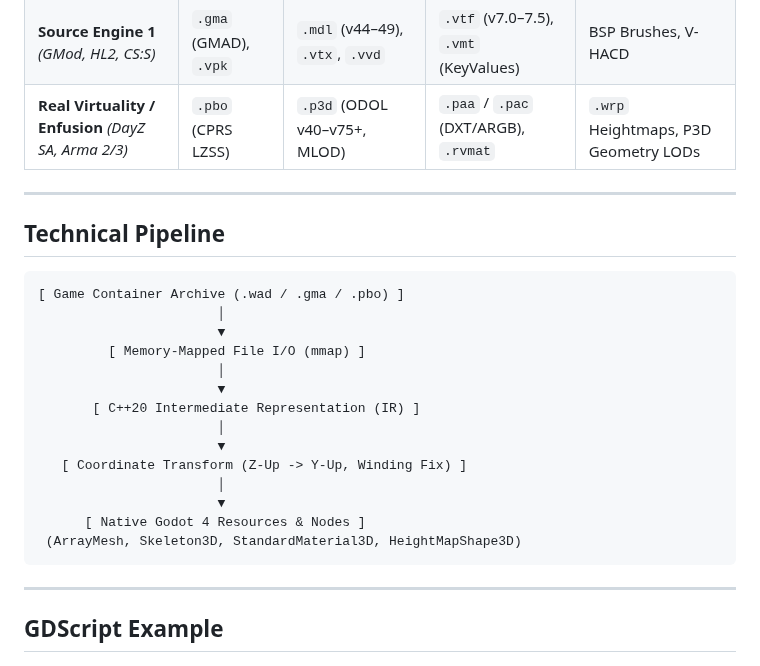
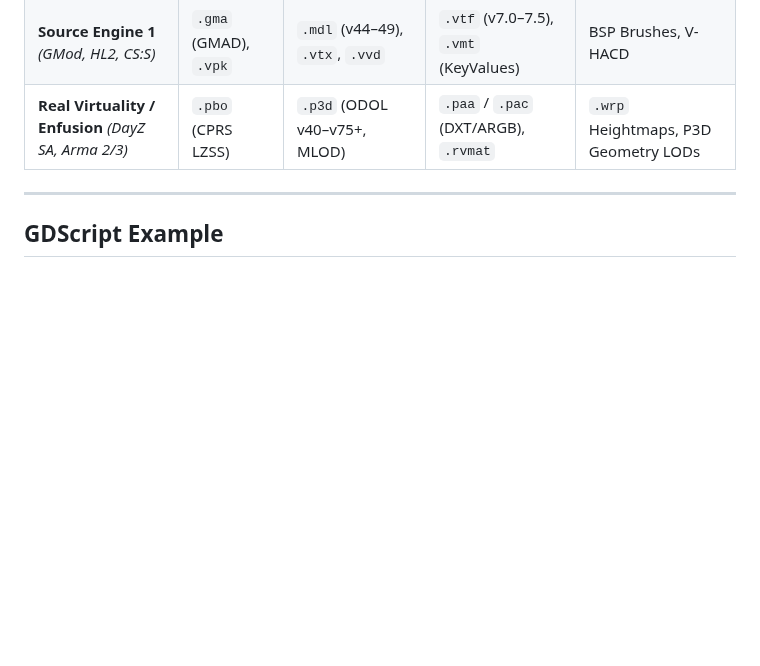
Before and after one commit to 9mirx0r/Quebratsk-Engine, a Markdown page: README.md, the part around one of its changes. Rendered like a GitHub page; blank space fills up the shorter version.

````diff
--- a/README.md
+++ b/README.md
@@ -72,27 +90,6 @@ Quebratsk Engine takes the opposite path:
 | **GoldSrc** *(Half-Life 1, CS 1.6)* | `.wad` (WAD3) | `.mdl` (StudioMDL v10), `.spr` | 8-bit palette textures, `.spr` frames | `.bsp` v30 ClipNodes |
 | **Source Engine 1** *(GMod, HL2, CS:S)* | `.gma` (GMAD), `.vpk` | `.mdl` (v44–49), `.vtx`, `.vvd` | `.vtf` (v7.0–7.5), `.vmt` (KeyValues) | BSP Brushes, V-HACD |
 | **Real Virtuality / Enfusion** *(DayZ SA, Arma 2/3)* | `.pbo` (CPRS LZSS) | `.p3d` (ODOL v40–v75+, MLOD) | `.paa` / `.pac` (DXT/ARGB), `.rvmat` | `.wrp` Heightmaps, P3D Geometry LODs |
-
----
-
-## Technical Pipeline
-
-```
-[ Game Container Archive (.wad / .gma / .pbo) ]
-                       │
-                       ▼
-         [ Memory-Mapped File I/O (mmap) ]
-                       │
-                       ▼
-       [ C++20 Intermediate Representation (IR) ]
-                       │
-                       ▼
-   [ Coordinate Transform (Z-Up -> Y-Up, Winding Fix) ]
-                       │
-                       ▼
-      [ Native Godot 4 Resources & Nodes ]
- (ArrayMesh, Skeleton3D, StandardMaterial3D, HeightMapShape3D)
-```
 
 ---
 
````
Also changed, not shown: other parts of README.md (+34 -34 lines), mission.jpg (added).
